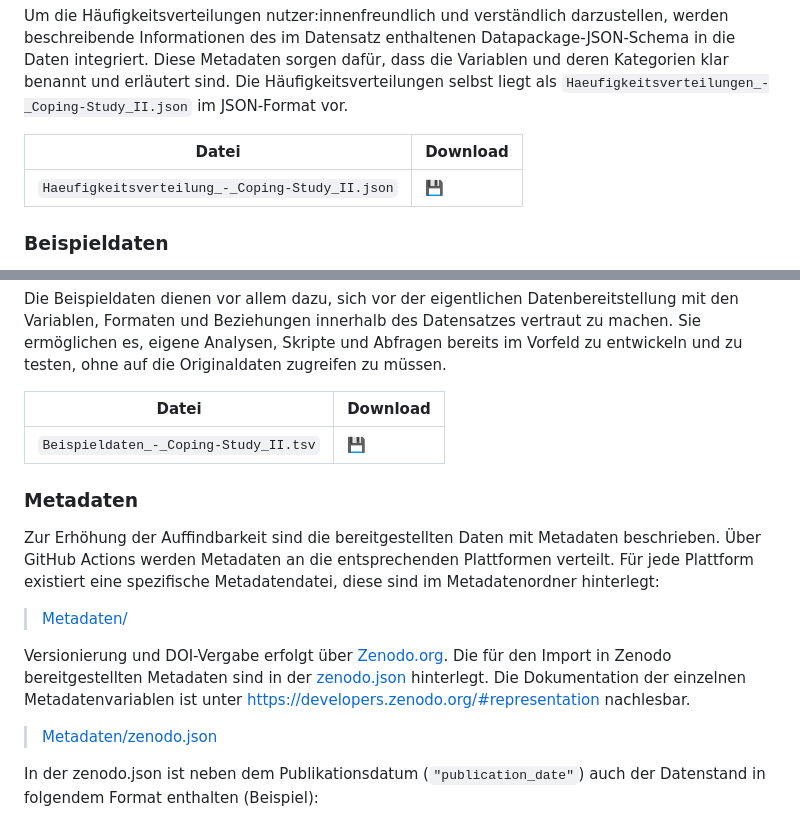
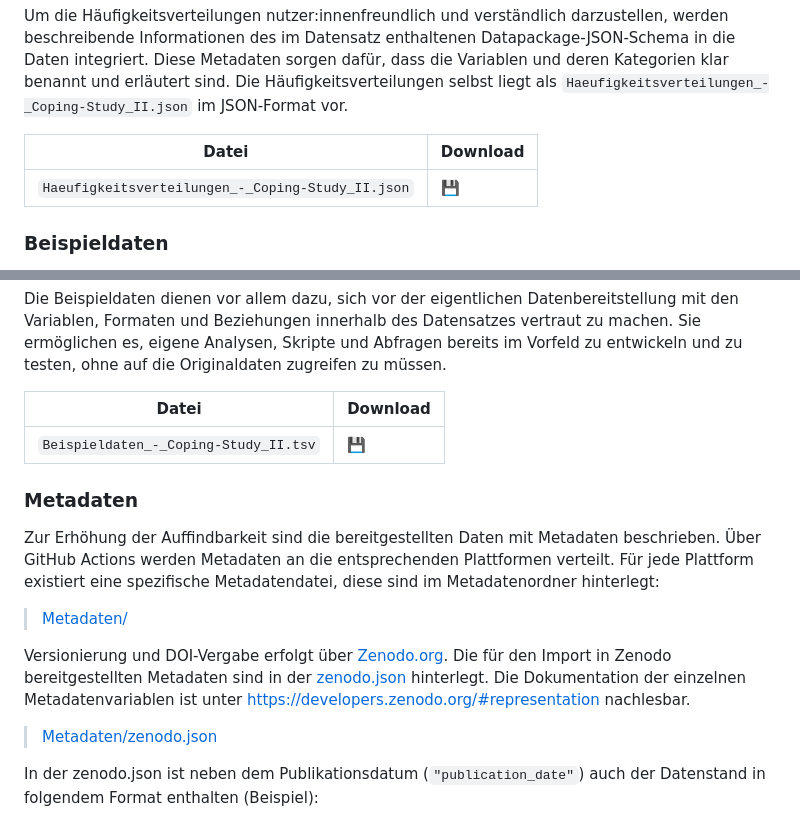
Before and after one commit to robert-koch-institut/Umgang_mit_Herausforderungen_im_Leben_Coping-Studie_2, a Markdown page: Readme.md, 2 parts joined by grey strips. Drawn GitHub-style.

```diff
--- a/Readme.md
+++ b/Readme.md
@@ -193,7 +197,7 @@ Um die Häufigkeitsverteilungen nutzer:innenfreundlich und verständlich darzust
 
 |Datei|Download|
 | ---| ---|
-|`Haeufigkeitsverteilung_-_Coping-Study_II.json`|[💾](https://github.com/robert-koch-institut/Umgang_mit_Herausforderungen_im_Leben_Coping-Studie_2/blob/main/Haeufigkeitsverteilung_-_Coping-Study_II.json)|
+|`Haeufigkeitsverteilungen_-_Coping-Study_II.json`|[💾](https://github.com/robert-koch-institut/Umgang_mit_Herausforderungen_im_Leben_Coping-Studie_2/blob/main/Haeufigkeitsverteilungen_-_Coping-Study_II.json)|
 
 ### Beispieldaten
 
@@ -208,15 +212,13 @@ Die Beispieldaten dienen vor allem dazu, sich vor der eigentlichen Datenbereitst
 
 <!-- FOOTER_START: {"lang": "de"} -->
 
-
-
 ### Metadaten
 
 Zur Erhöhung der Auffindbarkeit sind die bereitgestellten Daten mit Metadaten beschrieben. Über GitHub Actions werden Metadaten an die entsprechenden Plattformen verteilt. Für jede Plattform existiert eine spezifische Metadatendatei, diese sind im Metadatenordner hinterlegt:
 
 > [Metadaten/](https://github.com/robert-koch-institut/Umgang_mit_Herausforderungen_im_Leben_Coping-Studie_2/tree/main/Metadaten/)
 
-Versionierung und DOI-Vergabe erfolgt über [Zenodo.org](https://zenodo.org). Die für den Import in Zenodo bereitgestellten Metadaten sind in der [zenodo.json](https://github.com/robert-koch-institut/Umgang_mit_Herausforderungen_im_Leben_Coping-Studie_2/blob/main/Metadaten/zenodo.json) hinterlegt. Die Dokumentation der einzelnen Metadatenvariablen ist unter https://developers.zenodo.org/#representation nachlesbar.
+Versionierung und DOI-Vergabe erfolgt über [Zenodo.org](https://zenodo.org). Die für den Import in Zenodo bereitgestellten Metadaten sind in der [zenodo.json](https://github.com/robert-koch-institut/Umgang_mit_Herausforderungen_im_Leben_Coping-Studie_2/blob/main/Metadaten/zenodo.json) hinterlegt. Die Dokumentation der einzelnen Metadatenvariablen ist unter [https://developers.zenodo.org/#representation](https://developers.zenodo.org/#representation) nachlesbar.
 
 > [Metadaten/zenodo.json](https://github.com/robert-koch-institut/Umgang_mit_Herausforderungen_im_Leben_Coping-Studie_2/blob/main/Metadaten/zenodo.json)
 
```
Also changed, not shown: other parts of Readme.md (+13 -9 lines).
